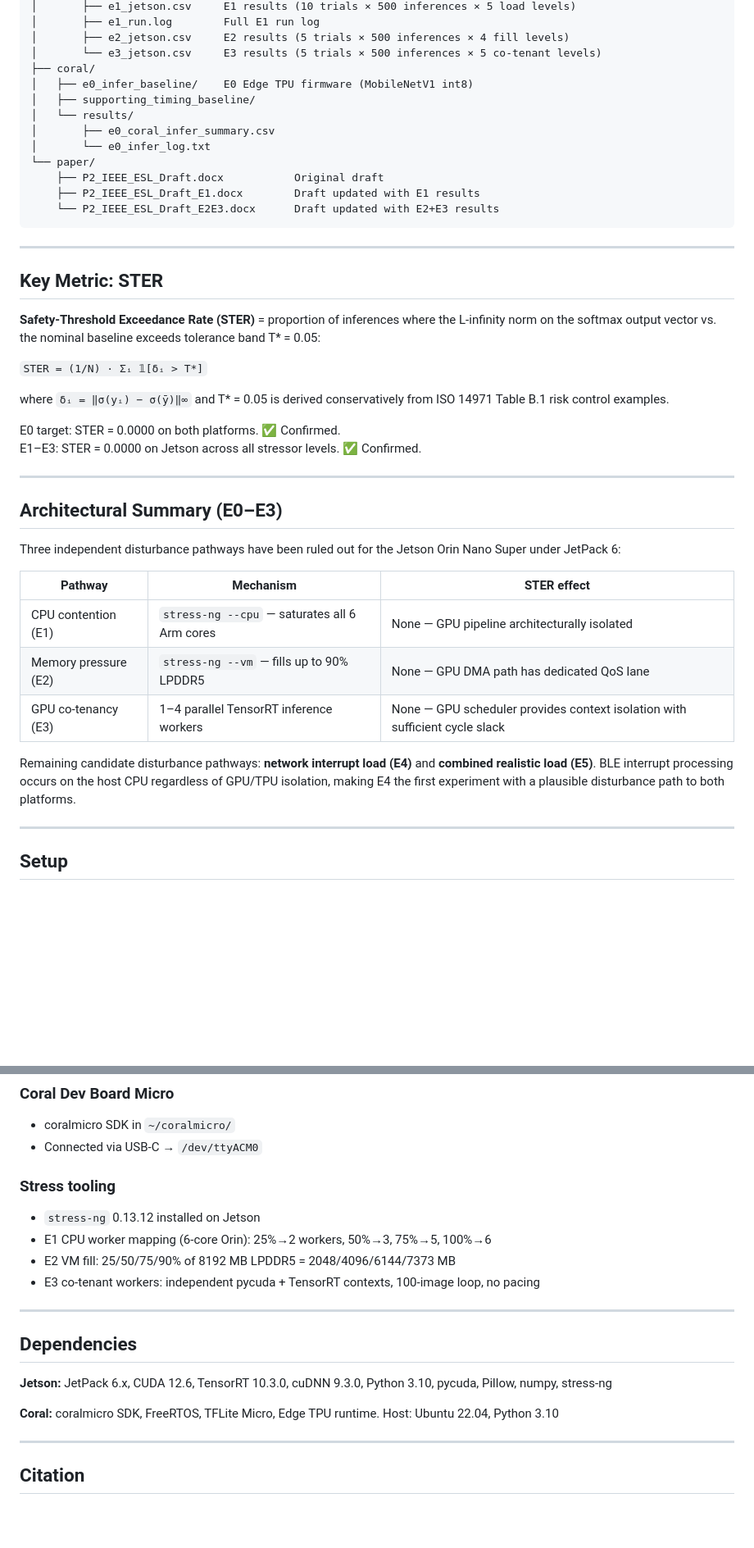
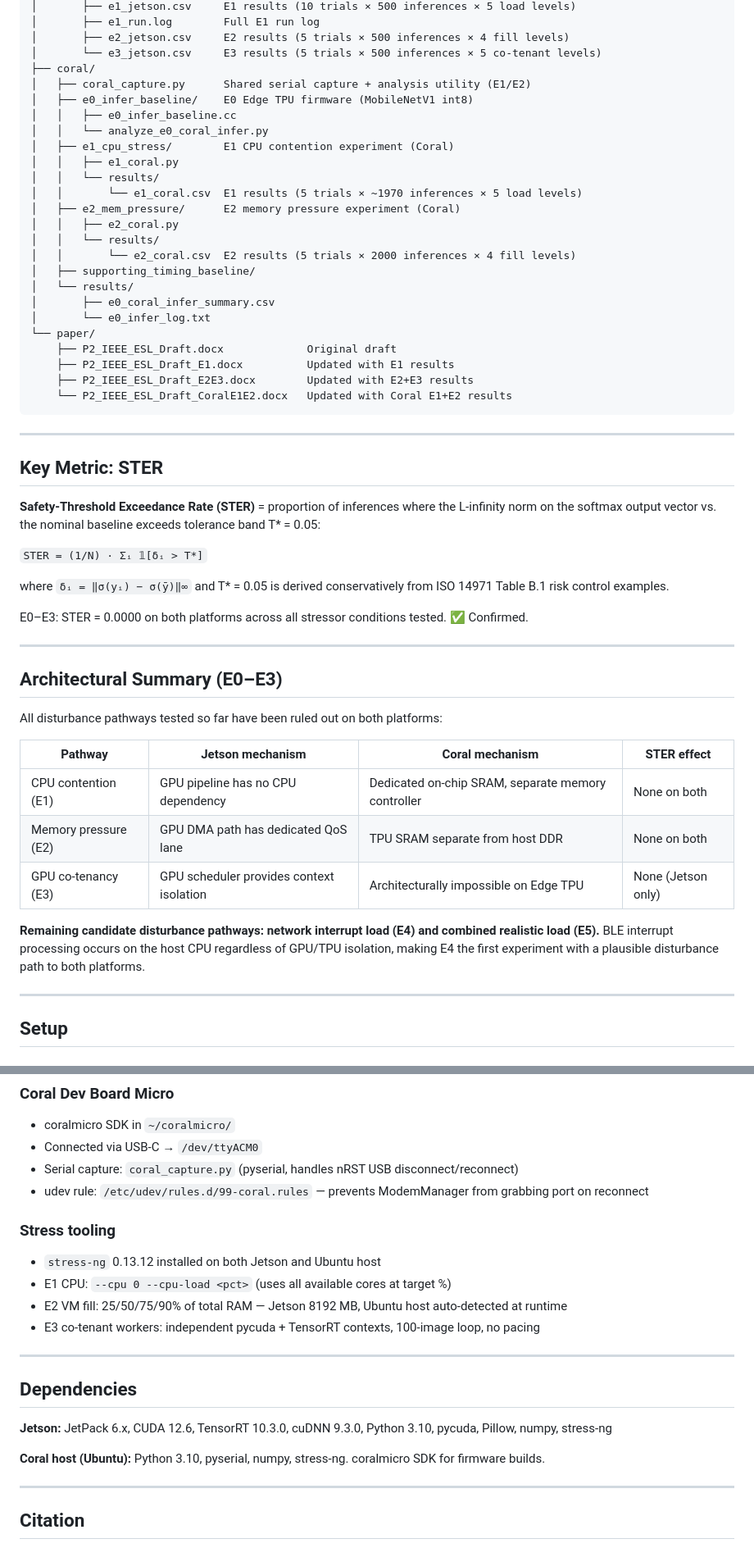
Before and after one commit to akulswami/p2-edge-ai-samd, a Markdown page: README.md, 2 parts joined by grey strips. Shown at 82% size. Drawn GitHub-style; blank space fills up the shorter version.

````diff
--- a/README.md
+++ b/README.md
@@ -126,15 +126,27 @@ p2-edge-ai-samd/
 │       ├── e2_jetson.csv     E2 results (5 trials × 500 inferences × 4 fill levels)
 │       └── e3_jetson.csv     E3 results (5 trials × 500 inferences × 5 co-tenant levels)
 ├── coral/
+│   ├── coral_capture.py      Shared serial capture + analysis utility (E1/E2)
 │   ├── e0_infer_baseline/    E0 Edge TPU firmware (MobileNetV1 int8)
+│   │   ├── e0_infer_baseline.cc
+│   │   └── analyze_e0_coral_infer.py
+│   ├── e1_cpu_stress/        E1 CPU contention experiment (Coral)
+│   │   ├── e1_coral.py
+│   │   └── results/
+│   │       └── e1_coral.csv  E1 results (5 trials × ~1970 inferences × 5 load levels)
+│   ├── e2_mem_pressure/      E2 memory pressure experiment (Coral)
+│   │   ├── e2_coral.py
+│   │   └── results/
+│   │       └── e2_coral.csv  E2 results (5 trials × 2000 inferences × 4 fill levels)
 │   ├── supporting_timing_baseline/
 │   └── results/
 │       ├── e0_coral_infer_summary.csv
 │       └── e0_infer_log.txt
 └── paper/
-    ├── P2_IEEE_ESL_Draft.docx           Original draft
-    ├── P2_IEEE_ESL_Draft_E1.docx        Draft updated with E1 results
-    └── P2_IEEE_ESL_Draft_E2E3.docx      Draft updated with E2+E3 results
+    ├── P2_IEEE_ESL_Draft.docx             Original draft
+    ├── P2_IEEE_ESL_Draft_E1.docx          Updated with E1 results
+    ├── P2_IEEE_ESL_Draft_E2E3.docx        Updated with E2+E3 results
+    └── P2_IEEE_ESL_Draft_CoralE1E2.docx   Updated with Coral E1+E2 results
 ```
 
 ---
@@ -147,22 +159,21 @@ p2-edge-ai-samd/
 
 where `δᵢ = ‖σ(yᵢ) − σ(ȳ)‖∞` and T* = 0.05 is derived conservatively from ISO 14971 Table B.1 risk control examples.
 
-E0 target: STER = 0.0000 on both platforms. ✅ Confirmed.
-E1–E3: STER = 0.0000 on Jetson across all stressor levels. ✅ Confirmed.
+E0–E3: STER = 0.0000 on both platforms across all stressor conditions tested. ✅ Confirmed.
 
 ---
 
 ## Architectural Summary (E0–E3)
 
-Three independent disturbance pathways have been ruled out for the Jetson Orin Nano Super under JetPack 6:
+All disturbance pathways tested so far have been ruled out on both platforms:
 
-| Pathway | Mechanism | STER effect |
-|---|---|---|
-| CPU contention (E1) | `stress-ng --cpu` — saturates all 6 Arm cores | None — GPU pipeline architecturally isolated |
-| Memory pressure (E2) | `stress-ng --vm` — fills up to 90% LPDDR5 | None — GPU DMA path has dedicated QoS lane |
-| GPU co-tenancy (E3) | 1–4 parallel TensorRT inference workers | None — GPU scheduler provides context isolation with sufficient cycle slack |
+| Pathway | Jetson mechanism | Coral mechanism | STER effect |
+|---|---|---|---|
+| CPU contention (E1) | GPU pipeline has no CPU dependency | Dedicated on-chip SRAM, separate memory controller | None on both |
+| Memory pressure (E2) | GPU DMA path has dedicated QoS lane | TPU SRAM separate from host DDR | None on both |
+| GPU co-tenancy (E3) | GPU scheduler provides context isolation | Architecturally impossible on Edge TPU | None (Jetson only) |
 
-Remaining candidate disturbance pathways: **network interrupt load (E4)** and **combined realistic load (E5)**. BLE interrupt processing occurs on the host CPU regardless of GPU/TPU isolation, making E4 the first experiment with a plausible disturbance path to both platforms.
+**Remaining candidate disturbance pathways: network interrupt load (E4) and combined realistic load (E5).** BLE interrupt processing occurs on the host CPU regardless of GPU/TPU isolation, making E4 the first experiment with a plausible disturbance path to both platforms.
 
 ---
 
@@ -178,11 +189,13 @@ Remaining candidate disturbance pathways: **network interrupt load (E4)** and **
 ### Coral Dev Board Micro
 - coralmicro SDK in `~/coralmicro/`
 - Connected via USB-C → `/dev/ttyACM0`
+- Serial capture: `coral_capture.py` (pyserial, handles nRST USB disconnect/reconnect)
+- udev rule: `/etc/udev/rules.d/99-coral.rules` — prevents ModemManager from grabbing port on reconnect
 
 ### Stress tooling
-- `stress-ng` 0.13.12 installed on Jetson
-- E1 CPU worker mapping (6-core Orin): 25%→2 workers, 50%→3, 75%→5, 100%→6
-- E2 VM fill: 25/50/75/90% of 8192 MB LPDDR5 = 2048/4096/6144/7373 MB
+- `stress-ng` 0.13.12 installed on both Jetson and Ubuntu host
+- E1 CPU: `--cpu 0 --cpu-load <pct>` (uses all available cores at target %)
+- E2 VM fill: 25/50/75/90% of total RAM — Jetson 8192 MB, Ubuntu host auto-detected at runtime
 - E3 co-tenant workers: independent pycuda + TensorRT contexts, 100-image loop, no pacing
 
 ---
@@ -191,7 +204,7 @@ Remaining candidate disturbance pathways: **network interrupt load (E4)** and **
 
 **Jetson:** JetPack 6.x, CUDA 12.6, TensorRT 10.3.0, cuDNN 9.3.0, Python 3.10, pycuda, Pillow, numpy, stress-ng
 
-**Coral:** coralmicro SDK, FreeRTOS, TFLite Micro, Edge TPU runtime. Host: Ubuntu 22.04, Python 3.10
+**Coral host (Ubuntu):** Python 3.10, pyserial, numpy, stress-ng. coralmicro SDK for firmware builds.
 
 ---
 
````
Also changed, not shown: other parts of README.md (+26 -26 lines).
